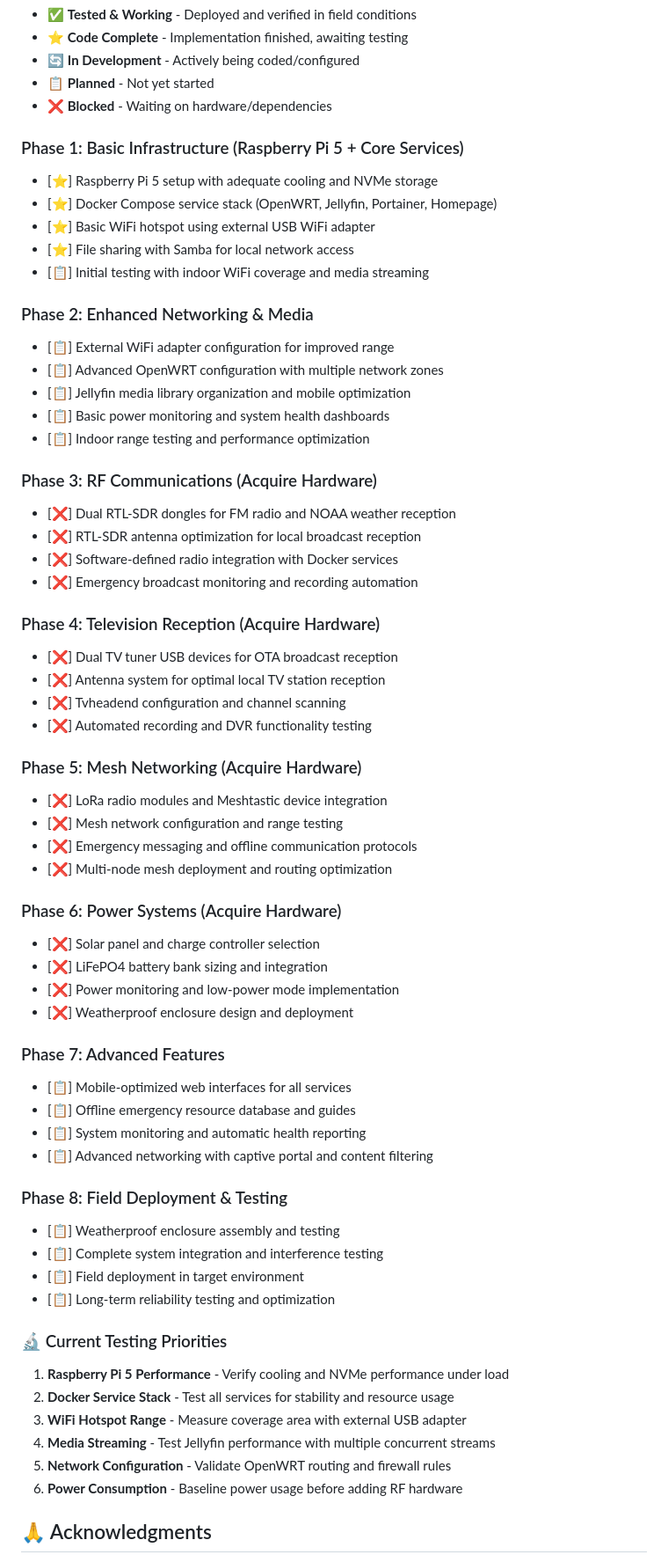
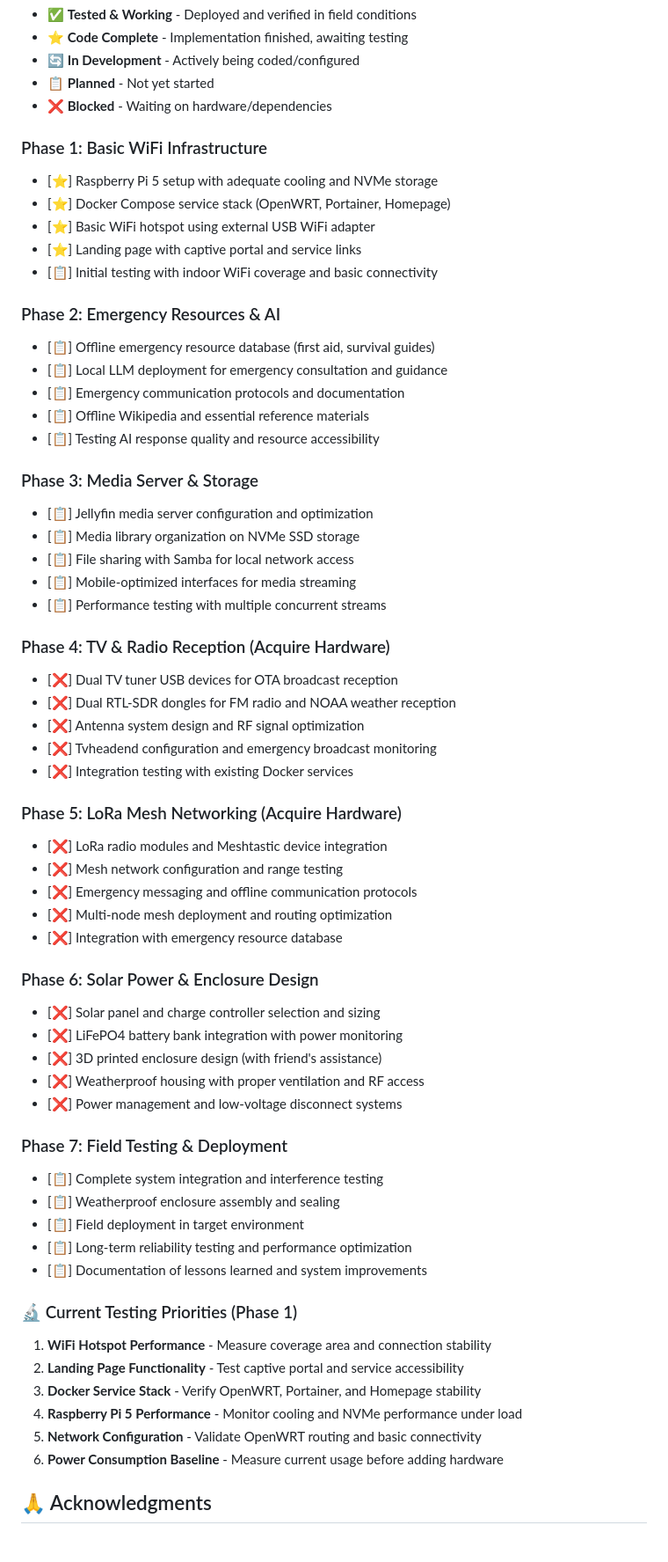
Before and after one commit to pyrometheous/Prepper-Pi, a Markdown page: README.md, the part around the change. Shown at 88% size. Rendered like a GitHub page.

Commit message:
Restructure development phases to match actual development priorities and progression

```diff
--- a/README.md
+++ b/README.md
@@ -158,63 +158,62 @@ RPi5 Ethernet ← macvlan bridge → Docker Services
 - 📋 **Planned** - Not yet started
 - ❌ **Blocked** - Waiting on hardware/dependencies
 
-### Phase 1: Basic Infrastructure (Raspberry Pi 5 + Core Services)
+### Phase 1: Basic WiFi Infrastructure
 - [⭐] Raspberry Pi 5 setup with adequate cooling and NVMe storage
-- [⭐] Docker Compose service stack (OpenWRT, Jellyfin, Portainer, Homepage)
+- [⭐] Docker Compose service stack (OpenWRT, Portainer, Homepage)
 - [⭐] Basic WiFi hotspot using external USB WiFi adapter
-- [⭐] File sharing with Samba for local network access
-- [📋] Initial testing with indoor WiFi coverage and media streaming
+- [⭐] Landing page with captive portal and service links
+- [📋] Initial testing with indoor WiFi coverage and basic connectivity
 
-### Phase 2: Enhanced Networking & Media
-- [📋] External WiFi adapter configuration for improved range
-- [📋] Advanced OpenWRT configuration with multiple network zones
-- [📋] Jellyfin media library organization and mobile optimization
-- [📋] Basic power monitoring and system health dashboards
-- [📋] Indoor range testing and performance optimization
+### Phase 2: Emergency Resources & AI
+- [📋] Offline emergency resource database (first aid, survival guides)
+- [📋] Local LLM deployment for emergency consultation and guidance
+- [📋] Emergency communication protocols and documentation
+- [📋] Offline Wikipedia and essential reference materials
+- [📋] Testing AI response quality and resource accessibility
 
-### Phase 3: RF Communications (Acquire Hardware)
+### Phase 3: Media Server & Storage
+- [📋] Jellyfin media server configuration and optimization
+- [📋] Media library organization on NVMe SSD storage
+- [📋] File sharing with Samba for local network access
+- [📋] Mobile-optimized interfaces for media streaming
+- [📋] Performance testing with multiple concurrent streams
+
+### Phase 4: TV & Radio Reception (Acquire Hardware)
+- [❌] Dual TV tuner USB devices for OTA broadcast reception
 - [❌] Dual RTL-SDR dongles for FM radio and NOAA weather reception
-- [❌] RTL-SDR antenna optimization for local broadcast reception
-- [❌] Software-defined radio integration with Docker services
-- [❌] Emergency broadcast monitoring and recording automation
+- [❌] Antenna system design and RF signal optimization
+- [❌] Tvheadend configuration and emergency broadcast monitoring
+- [❌] Integration testing with existing Docker services
 
-### Phase 4: Television Reception (Acquire Hardware)
-- [❌] Dual TV tuner USB devices for OTA broadcast reception
-- [❌] Antenna system for optimal local TV station reception
-- [❌] Tvheadend configuration and channel scanning
-- [❌] Automated recording and DVR functionality testing
-
-### Phase 5: Mesh Networking (Acquire Hardware)
+### Phase 5: LoRa Mesh Networking (Acquire Hardware)
 - [❌] LoRa radio modules and Meshtastic device integration
 - [❌] Mesh network configuration and range testing
 - [❌] Emergency messaging and offline communication protocols
 - [❌] Multi-node mesh deployment and routing optimization
+- [❌] Integration with emergency resource database
 
-### Phase 6: Power Systems (Acquire Hardware)
-- [❌] Solar panel and charge controller selection
-- [❌] LiFePO4 battery bank sizing and integration
-- [❌] Power monitoring and low-power mode implementation
-- [❌] Weatherproof enclosure design and deployment
+### Phase 6: Solar Power & Enclosure Design
+- [❌] Solar panel and charge controller selection and sizing
+- [❌] LiFePO4 battery bank integration with power monitoring
+- [❌] 3D printed enclosure design (with friend's assistance)
+- [❌] Weatherproof housing with proper ventilation and RF access
+- [❌] Power management and low-voltage disconnect systems
 
-### Phase 7: Advanced Features
-- [📋] Mobile-optimized web interfaces for all services
-- [📋] Offline emergency resource database and guides
-- [📋] System monitoring and automatic health reporting
-- [📋] Advanced networking with captive portal and content filtering
+### Phase 7: Field Testing & Deployment
+- [📋] Complete system integration and interference testing
+- [📋] Weatherproof enclosure assembly and sealing
+- [📋] Field deployment in target environment
+- [📋] Long-term reliability testing and performance optimization
+- [📋] Documentation of lessons learned and system improvements
 
-### Phase 8: Field Deployment & Testing
-- [📋] Weatherproof enclosure assembly and testing
-- [📋] Complete system integration and interference testing
-- [📋] Field deployment in target environment
-- [📋] Long-term reliability testing and optimization
-
-### 🔬 Current Testing Priorities
-1. **Raspberry Pi 5 Performance** - Verify cooling and NVMe performance under load
-2. **Docker Service Stack** - Test all services for stability and resource usage
-3. **WiFi Hotspot Range** - Measure coverage area with external USB adapter
-4. **Media Streaming** - Test Jellyfin performance with multiple concurrent streams
-5. **Network Configuration** - Validate OpenWRT routing and firewall rules
-6. **Power Consumption** - Baseline power usage before adding RF hardware
+### 🔬 Current Testing Priorities (Phase 1)
+1. **WiFi Hotspot Performance** - Measure coverage area and connection stability
+2. **Landing Page Functionality** - Test captive portal and service accessibility
+3. **Docker Service Stack** - Verify OpenWRT, Portainer, and Homepage stability
+4. **Raspberry Pi 5 Performance** - Monitor cooling and NVMe performance under load
+5. **Network Configuration** - Validate OpenWRT routing and basic connectivity
+6. **Power Consumption Baseline** - Measure current usage before adding hardware
 
 ## 🙏 Acknowledgments
 
```
